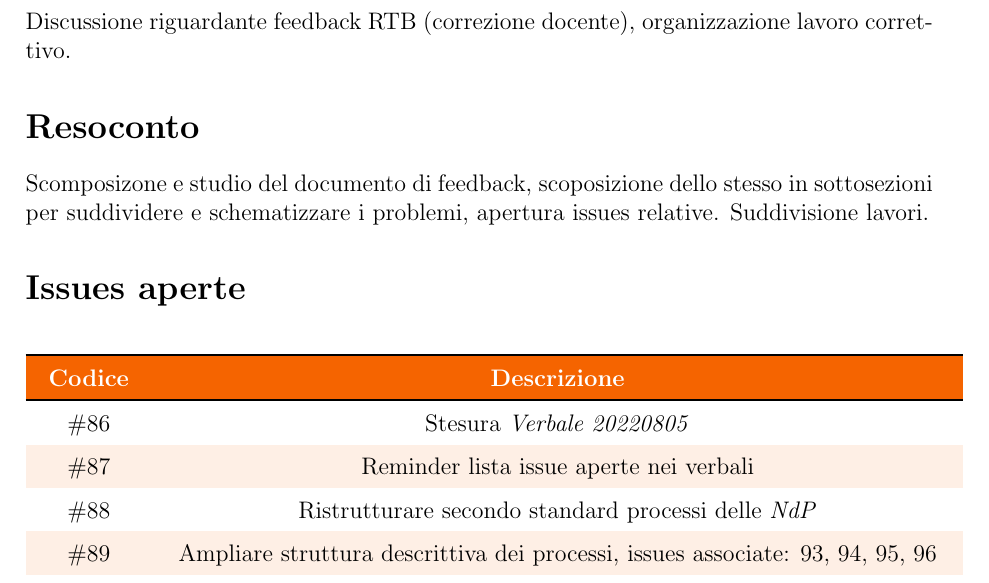
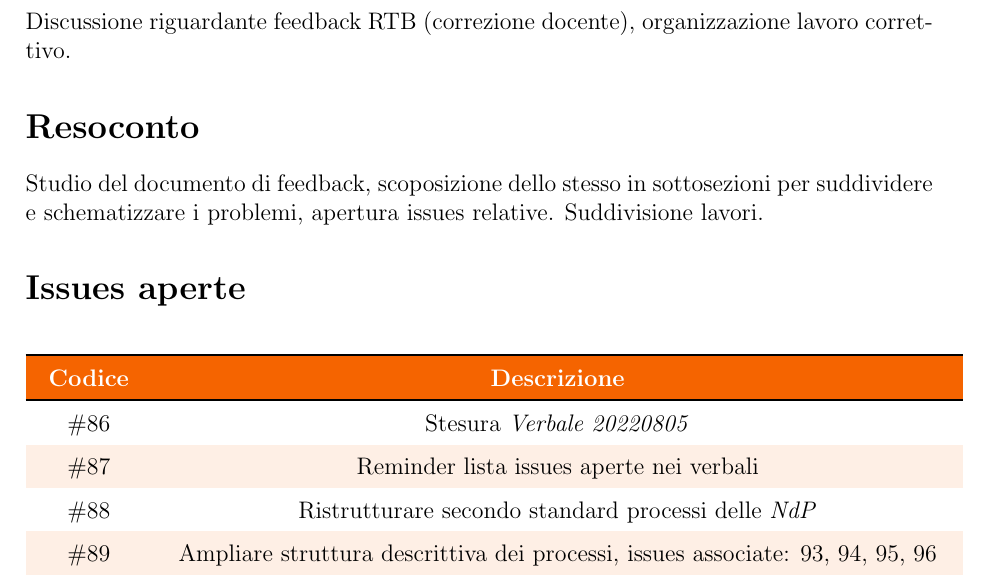
Before and after one commit to Bug-s-Bunny-Team/docs, a LaTeX document (src/Interni/Verbali/vi_20220805.tex): part of page 2 of 3, cut so that both start at the same text. Compiled offline with pdfLaTeX.

Commit message:
minor fix #97

```diff
--- a/src/Interni/Verbali/vi_20220805.tex
+++ b/src/Interni/Verbali/vi_20220805.tex
@@ -34,7 +34,7 @@
     Discussione riguardante feedback RTB (correzione docente), organizzazione lavoro correttivo.
 
     \section*{Resoconto}
-    Scomposizone e studio del documento di feedback, scoposizione dello stesso in sottosezioni
+    Studio del documento di feedback, scoposizione dello stesso in sottosezioni
     per suddividere e schematizzare i problemi, apertura issues relative.
     Suddivisione lavori.
 
@@ -60,7 +60,7 @@
     \endhead
 
     \#86 & Stesura \textit{Verbale 20220805}\\
-    \#87 & Reminder lista issue aperte nei verbali\\
+    \#87 & Reminder lista issues aperte nei verbali\\
     \#88 & Ristrutturare secondo standard processi delle \textit{NdP}\\
     \#89 & Ampliare struttura descrittiva dei processi, issues associate: 93, 94, 95, 96\\
     \#90 & Aggiungere sezione risultati di testing in \textit{PdQ}\\
```
